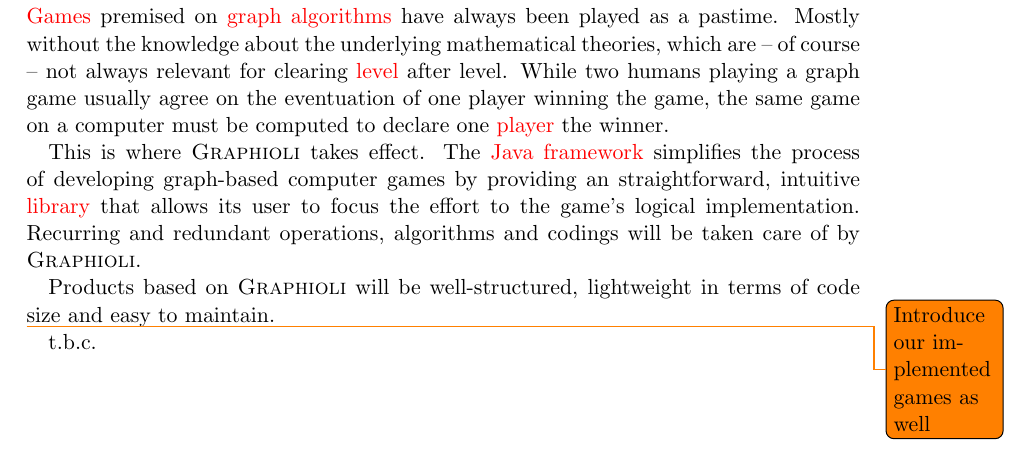
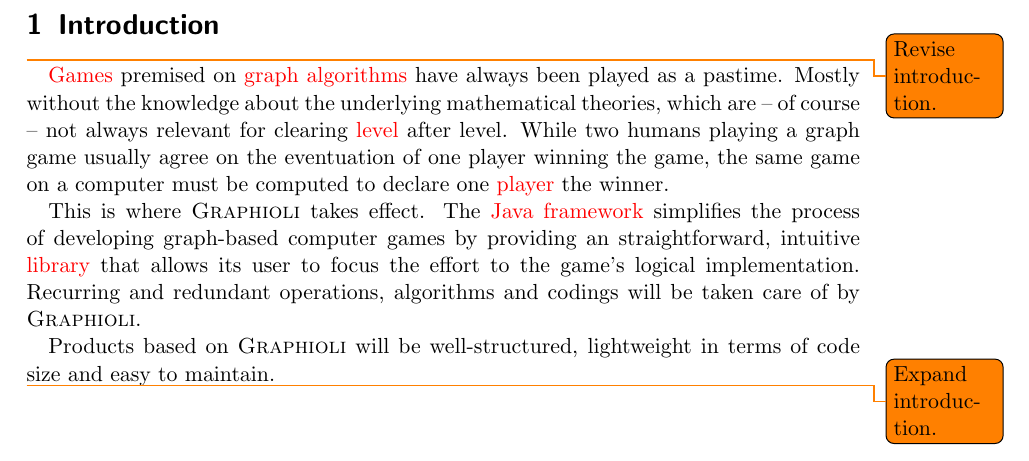
Before and after one commit to EmDee/Graphioli, a LaTeX document (pflichtenheft/pflichtenheft.tex, which reads pflichtenheft/einleitung.tex): part of page 5 of 32, cut at the place of the change. Compiled offline with pdfLaTeX.

Commit message:
Added todos to introduction.

```diff
--- a/pflichtenheft/einleitung.tex
+++ b/pflichtenheft/einleitung.tex
@@ -1,9 +1,9 @@
 \section{Introduction}
+\todo{Revise introduction.}
 \Glspl{game} premised on \gls{graph} \glspl{algorithm} have always been played as a pastime. Mostly without the knowledge about the underlying mathematical theories, which are – of course – not always relevant for clearing \gls{level} after level. While two humans playing a graph game usually agree on the eventuation of one player winning the game, the same game on a computer must be computed to declare one \gls{player} the winner.\par
 
 This is where {\graphioli} takes effect. The \Gls{java} \gls{framework} simplifies the process of developing graph-based computer games by providing an straightforward, intuitive \gls{library} that allows its user to focus the effort to the game's logical implementation. Recurring and redundant operations, algorithms and codings will be taken care of by {\graphioli}.\par
 
 Products based on {\graphioli} will be well-structured, lightweight in terms of code size and easy to maintain.\par
 
-\todo{Introduce our implemented games as well}
-t.b.c.
+\todo{Expand introduction.}
```
